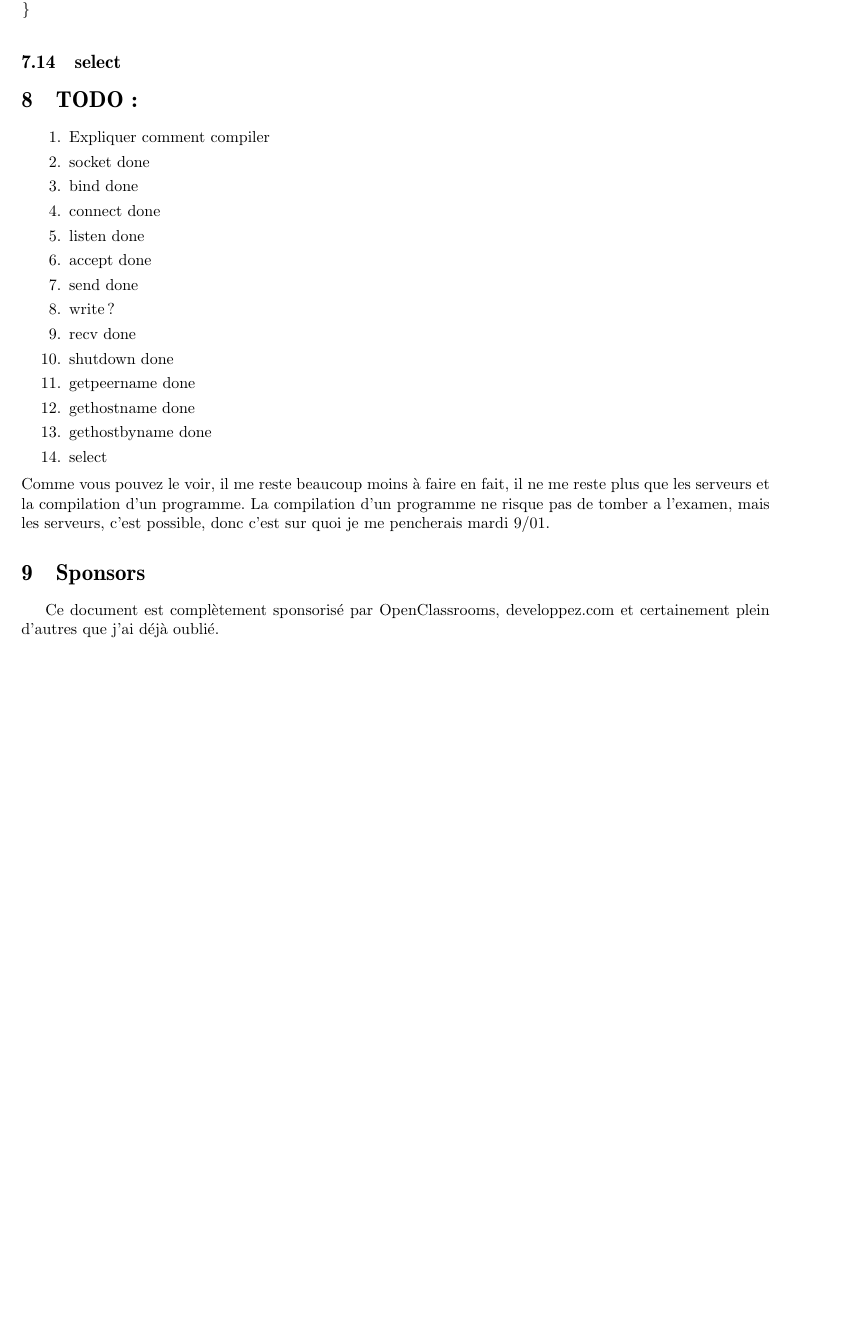
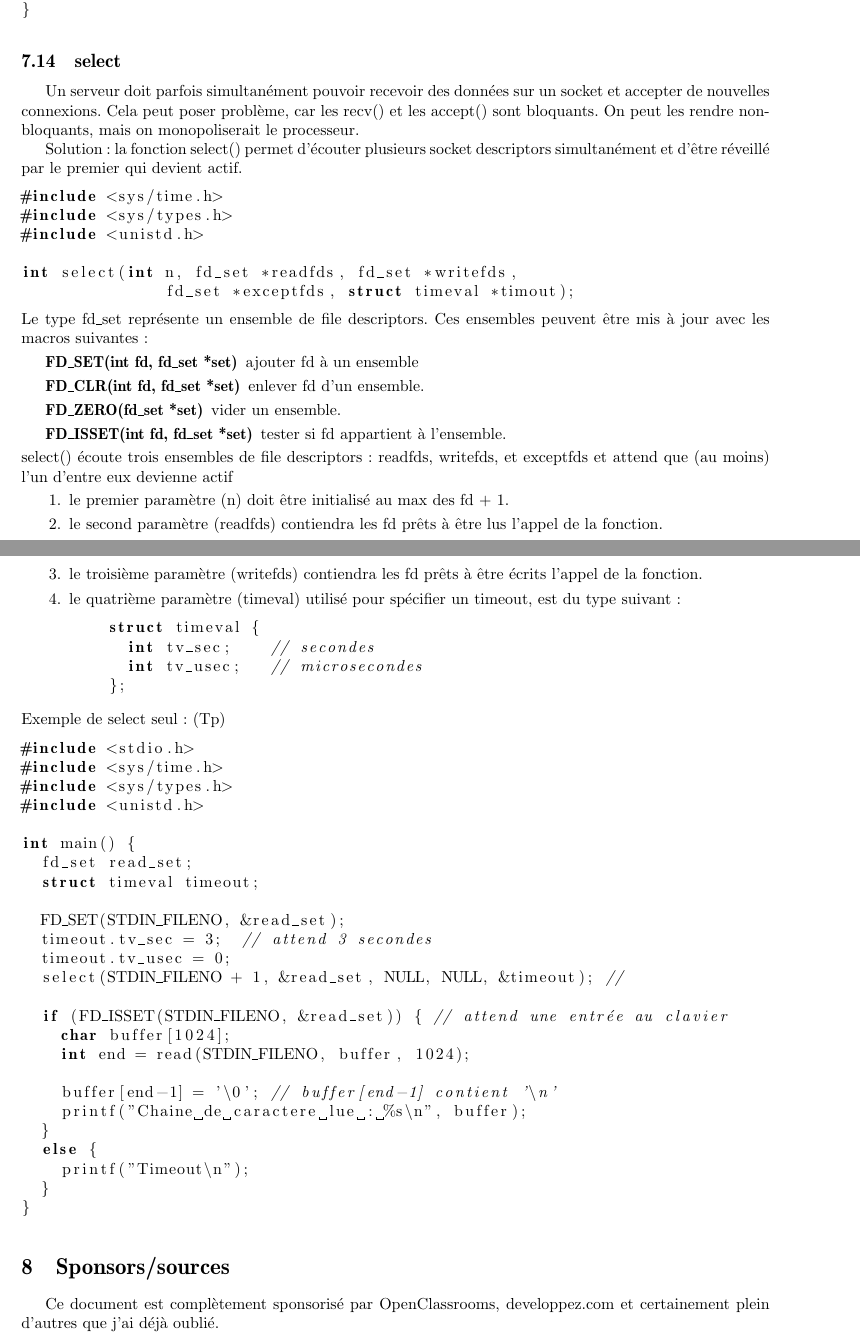
Before and after one commit to Bruno-brsy/OSSynthesesC, a LaTeX document (SynthèseC.tex): part of page 34 of 35 before the commit and two parts of pages 33 and 34 of 34 after it, the two joined at a grey line, cut so that both start at the same text, the shorter picture padded with empty space. Compiled offline with pdfLaTeX.

Commit message:
Dernière version avant l'examen
Manque la partie sur la compilation

```diff
--- a/SynthèseC.tex
+++ b/SynthèseC.tex
@@ -1515,26 +1502,65 @@ int main(int argc, char *argv[])
 }
 \end{lstlisting}
 \subsection{select}
-\section{TODO:}
+Un serveur doit parfois simultanément pouvoir recevoir des données sur un socket et accepter de nouvelles connexions. Cela peut poser problème, car les recv() et les accept() sont bloquants. On peut les rendre non-bloquants, mais on monopoliserait le processeur.\par
+Solution : la fonction select() permet d'écouter plusieurs socket descriptors simultanément et d'être réveillé par le premier qui devient actif.
+\begin{lstlisting}
+#include <sys/time.h>
+#include <sys/types.h>
+#include <unistd.h>
+
+int select(int n, fd_set *readfds, fd_set *writefds,
+               fd_set *exceptfds, struct timeval *timout);
+\end{lstlisting}
+Le type fd\textunderscore{}set représente un ensemble de file descriptors. Ces ensembles peuvent être mis à jour avec les macros suivantes:
+\begin{description}
+  \item [FD\textunderscore{}SET(int fd, fd\textunderscore{}set *set)] ajouter fd à un ensemble
+  \item [FD\textunderscore{}CLR(int fd, fd\textunderscore{}set *set)] enlever fd d'un ensemble.
+  \item [FD\textunderscore{}ZERO(fd\textunderscore{}set *set)] vider un ensemble.
+  \item [FD\textunderscore{}ISSET(int fd, fd\textunderscore{}set *set)] tester si fd appartient à l'ensemble.
+\end{description}
+select() écoute trois ensembles de file descriptors: readfds, writefds, et exceptfds et attend que (au moins) l’un d’entre eux devienne actif
 \begin{enumerate}
-  \item Expliquer comment compiler
-  \item socket done
-  \item bind done
-  \item connect done
-  \item listen done
-  \item accept done
-  \item send done
-  \item write ?
-  \item recv done
-  \item shutdown done
-  \item getpeername done
-  \item gethostname done
-  \item gethostbyname done
-  \item select
+  \item le premier paramètre (n) doit être initialisé au max des fd + 1.
+  \item le second paramètre (readfds) contiendra les fd prêts à être lus l’appel de la fonction.
+  \item le troisième paramètre (writefds) contiendra les fd prêts à être écrits l’appel de la fonction.
+  \item le quatrième paramètre (timeval) utilisé pour spécifier un timeout, est du type suivant:
+  \begin{lstlisting}
+    struct timeval {
+      int tv_sec;    // secondes
+      int tv_usec;   // microsecondes
+    };
+  \end{lstlisting}
 \end{enumerate}
-Comme vous pouvez le voir, il me reste beaucoup moins à faire en fait, il ne me reste plus que les serveurs et la compilation d'un programme. La compilation d'un programme ne risque pas de tomber a l'examen, mais les serveurs, c'est possible, donc c'est sur quoi je me pencherais mardi 9/01.
-
-\section{Sponsors}
+Exemple de select seul: (Tp)
+\begin{lstlisting}
+#include <stdio.h>
+#include <sys/time.h>
+#include <sys/types.h>
+#include <unistd.h>
+
+int main() {
+  fd_set read_set;
+  struct timeval timeout;
+
+  FD_SET(STDIN_FILENO, &read_set);
+  timeout.tv_sec = 3;  // attend 3 secondes
+  timeout.tv_usec = 0;
+  select(STDIN_FILENO + 1, &read_set, NULL, NULL, &timeout); //
+
+  if (FD_ISSET(STDIN_FILENO, &read_set)) { // attend une entrée au clavier
+    char buffer[1024];
+    int end = read(STDIN_FILENO, buffer, 1024);
+
+    buffer[end-1] = '\0'; // buffer[end-1] contient '\n'
+    printf("Chaine de caractere lue : %s\n", buffer);
+  }
+  else {
+    printf("Timeout\n");
+  }
+}
+\end{lstlisting}
+\section{Sponsors/sources}
 Ce document est complètement sponsorisé par OpenClassrooms, developpez.com et certainement plein d'autres que j'ai déjà oublié.\newline
 \href{http://emmanuel-delahaye.developpez.com/tutoriels/c/bonnes-pratiques-codage-c/#LI-A}{Liens des bonnes pratiques pour C} (oui, il est déjà apparu en haut)\newline
 \href{http://melem.developpez.com/tutoriels/langage-c/initiation-langage-c/}{initiation au language C} Si vous êtes complètement perdu car vous ne savez pas ce que veut dire C++ et que vous n'en avez jamais fait, c'est assez long, je préviens (en même temps, vous venez de loin)\newline
```
Also changed, not shown: SynthèseC.pdf, SynthèseC.tex (19 more changed lines).
